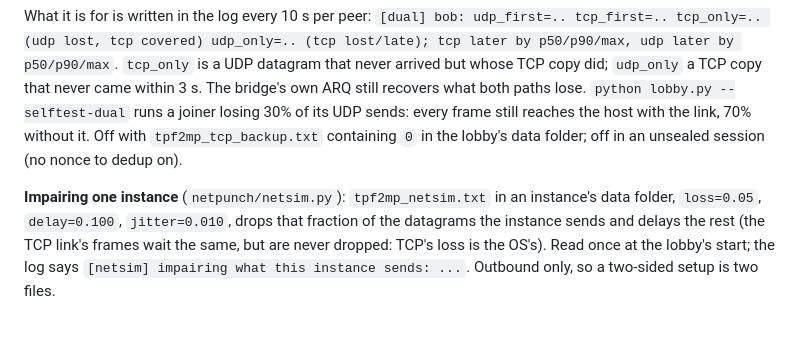
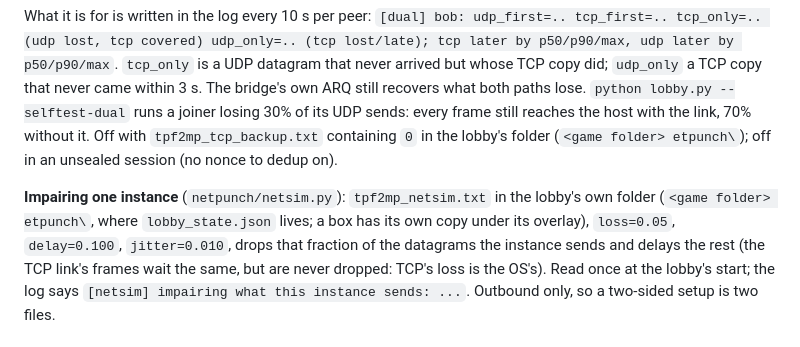
Before and after one commit to silver2127/tpf2-multiplayer, a Markdown page: docs/NETWORKING.md, the part around the change. Drawn GitHub-style.

Commit message:
docs: the lobby's flag files live in <game>\netpunch, not the tpf2mp data folder
Co-Authored-By: Claude Fable 5.1 <noreply@anthropic.com>

```diff
--- a/docs/NETWORKING.md
+++ b/docs/NETWORKING.md
@@ -129,10 +129,12 @@ later by p50/p90/max`. `tcp_only` is a UDP datagram that never arrived but whose
 `udp_only` a TCP copy that never came within 3 s. The bridge's own ARQ still recovers what both
 paths lose. `python lobby.py --selftest-dual` runs a joiner losing 30% of its UDP sends: every
 frame still reaches the host with the link, 70% without it. Off with `tpf2mp_tcp_backup.txt`
-containing `0` in the lobby's data folder; off in an unsealed session (no nonce to dedup on).
+containing `0` in the lobby's folder (`<game folder>
+etpunch\`); off in an unsealed session (no nonce to dedup on).
 
-**Impairing one instance** (`netpunch/netsim.py`): `tpf2mp_netsim.txt` in an instance's data
-folder, `loss=0.05`, `delay=0.100`, `jitter=0.010`, drops that fraction of the datagrams the
+**Impairing one instance** (`netpunch/netsim.py`): `tpf2mp_netsim.txt` in the lobby's own folder
+(`<game folder>
+etpunch\`, where `lobby_state.json` lives; a box has its own copy under its overlay), `loss=0.05`, `delay=0.100`, `jitter=0.010`, drops that fraction of the datagrams the
 instance sends and delays the rest (the TCP link's frames wait the same, but are never dropped:
 TCP's loss is the OS's). Read once at the lobby's start; the log says `[netsim] impairing what
 this instance sends: ...`. Outbound only, so a two-sided setup is two files.
```
